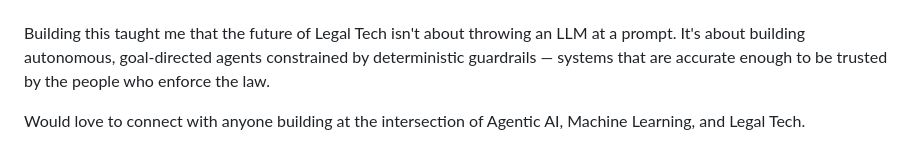
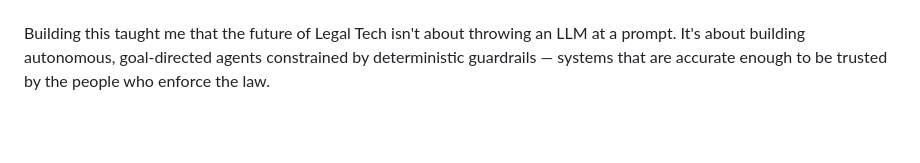
Before and after one commit to Adi1805/Nyaya-Sahayak, a Markdown page: README.md, the part around the change. GitHub-like rendering; blank space fills up the shorter version.

```diff
--- a/README.md
+++ b/README.md
@@ -74,5 +74,3 @@ After the investigation, the system generates a prosecution-ready Charge-Sheet (
 ---
 
 Building this taught me that the future of Legal Tech isn't about throwing an LLM at a prompt. It's about building autonomous, goal-directed agents constrained by deterministic guardrails — systems that are accurate enough to be trusted by the people who enforce the law.
-
-Would love to connect with anyone building at the intersection of Agentic AI, Machine Learning, and Legal Tech.
```
